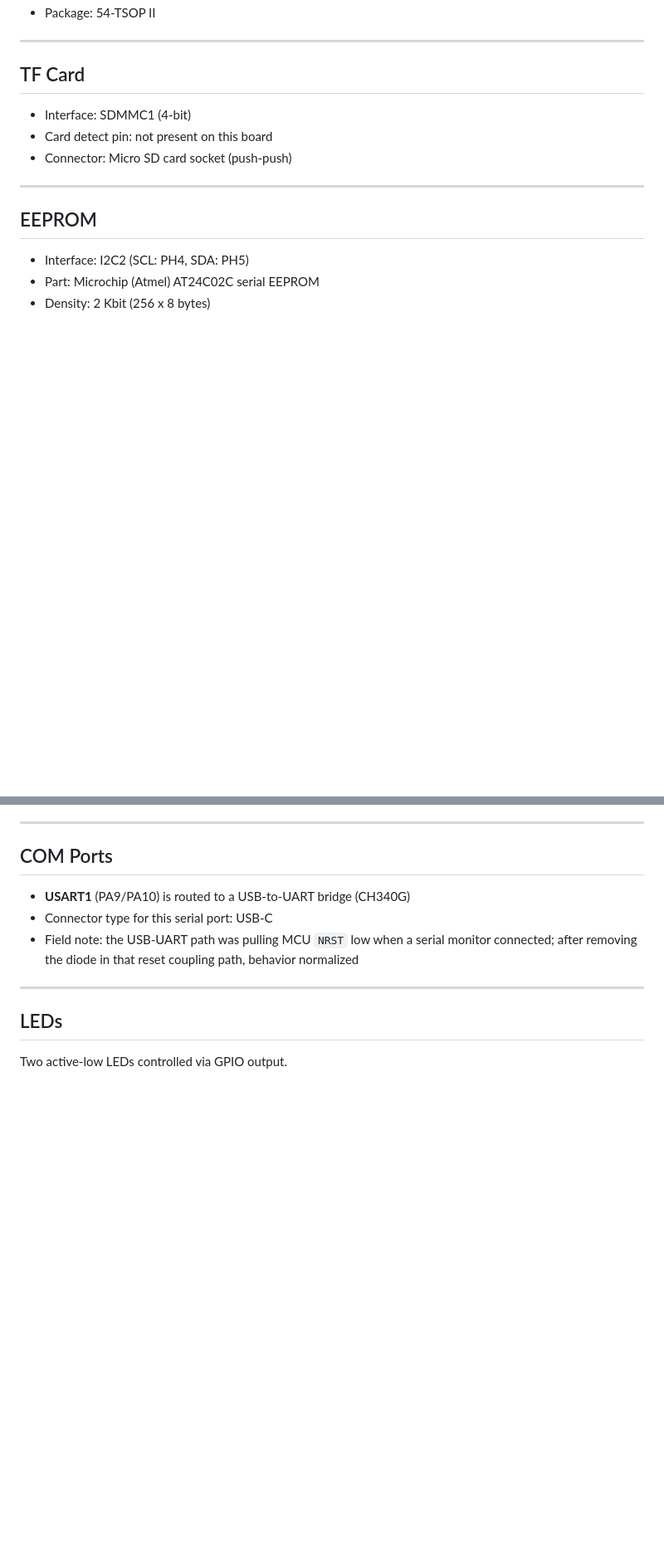
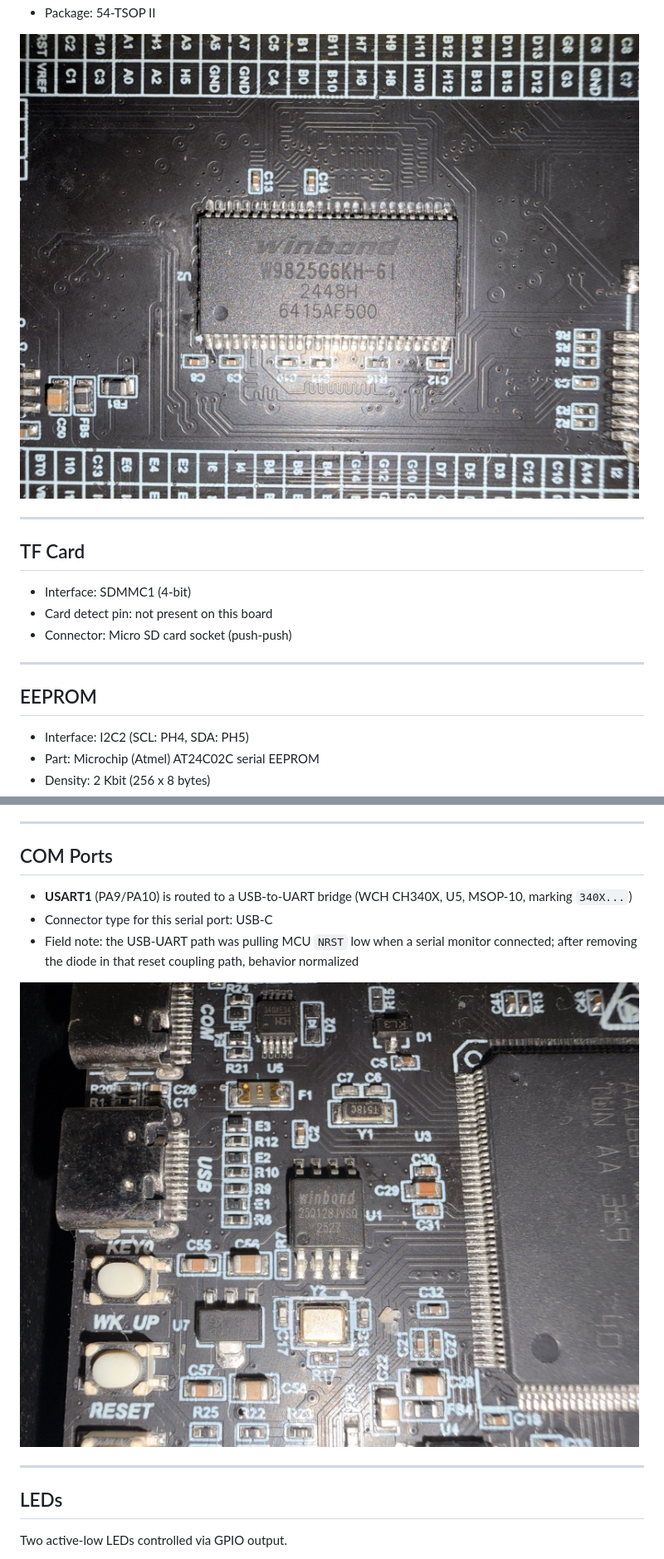
Before and after one commit to DaviVolcan/STM32H743IIT6-Core-Board, a Markdown page: docs/peripherals.md, 2 parts joined by grey strips. Shown at 83% size. Rendered like a GitHub page; pictures changed too: assets/closeup-sdram-headers.jpg (added), assets/closeup-usb-uart-lse.jpg (added); blank space fills up the shorter version.

```diff
--- a/docs/peripherals.md
+++ b/docs/peripherals.md
@@ -21,4 +36,6 @@
 - Package: 54-TSOP II
+
+![SDRAM and header silkscreen](../assets/closeup-sdram-headers.jpg)
 
 ---
 
@@ -58,10 +75,11 @@
 
 ## COM Ports
 
-- **USART1** (PA9/PA10) is routed to a USB-to-UART bridge (CH340G)
+- **USART1** (PA9/PA10) is routed to a USB-to-UART bridge (WCH CH340X, U5, MSOP-10, marking `340X...`)
 - Connector type for this serial port: USB-C
 - Field note: the USB-UART path was pulling MCU `NRST` low when a serial monitor connected; after removing the diode in that reset coupling path, behavior normalized
 
+![USB-UART bridge, LSE crystal and USB area close-up](../assets/closeup-usb-uart-lse.jpg)
 
 
 ---
```
Also changed, not shown: other parts of docs/peripherals.md (+19 -3 lines), assets/closeup-qspi-hse-ldo.jpg (added).
